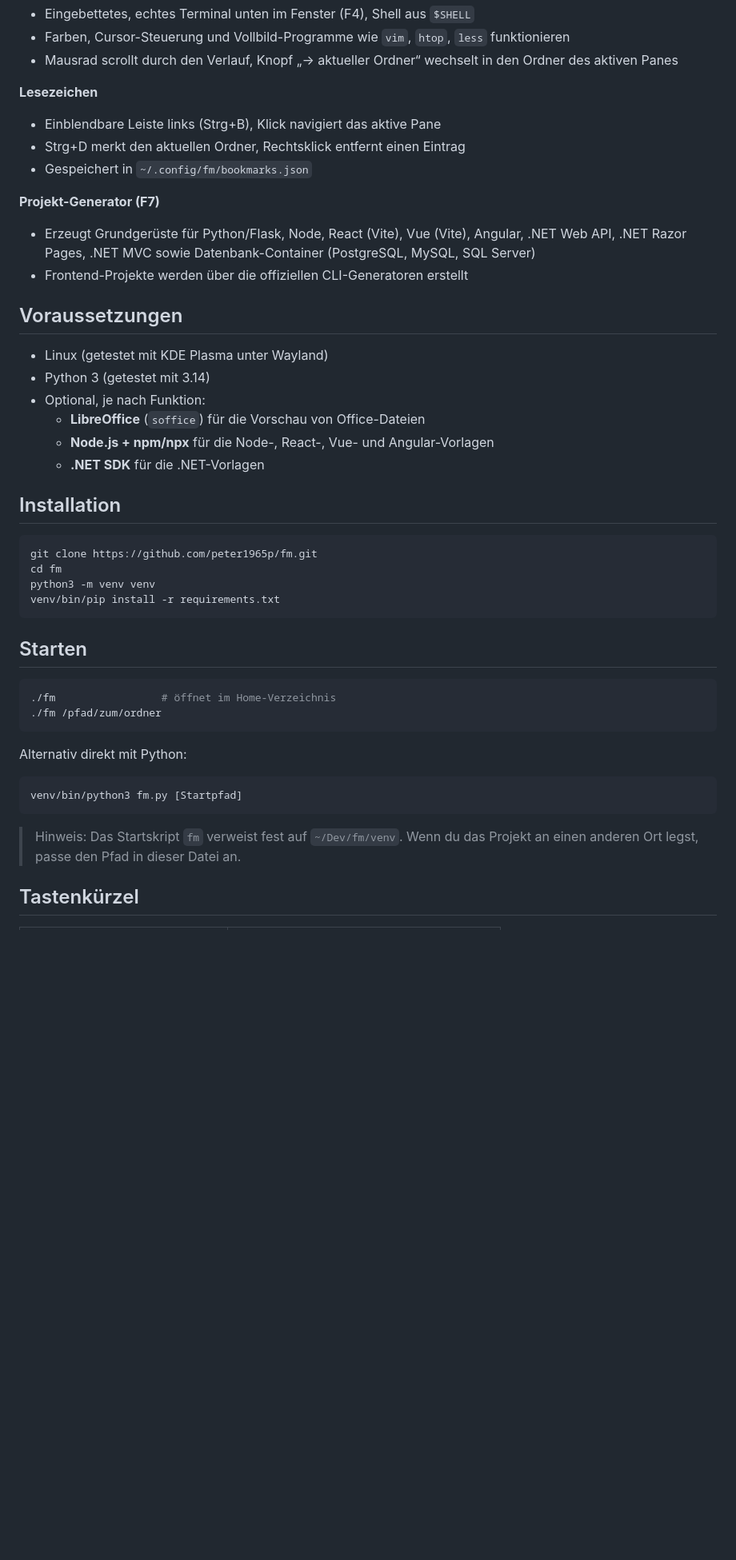
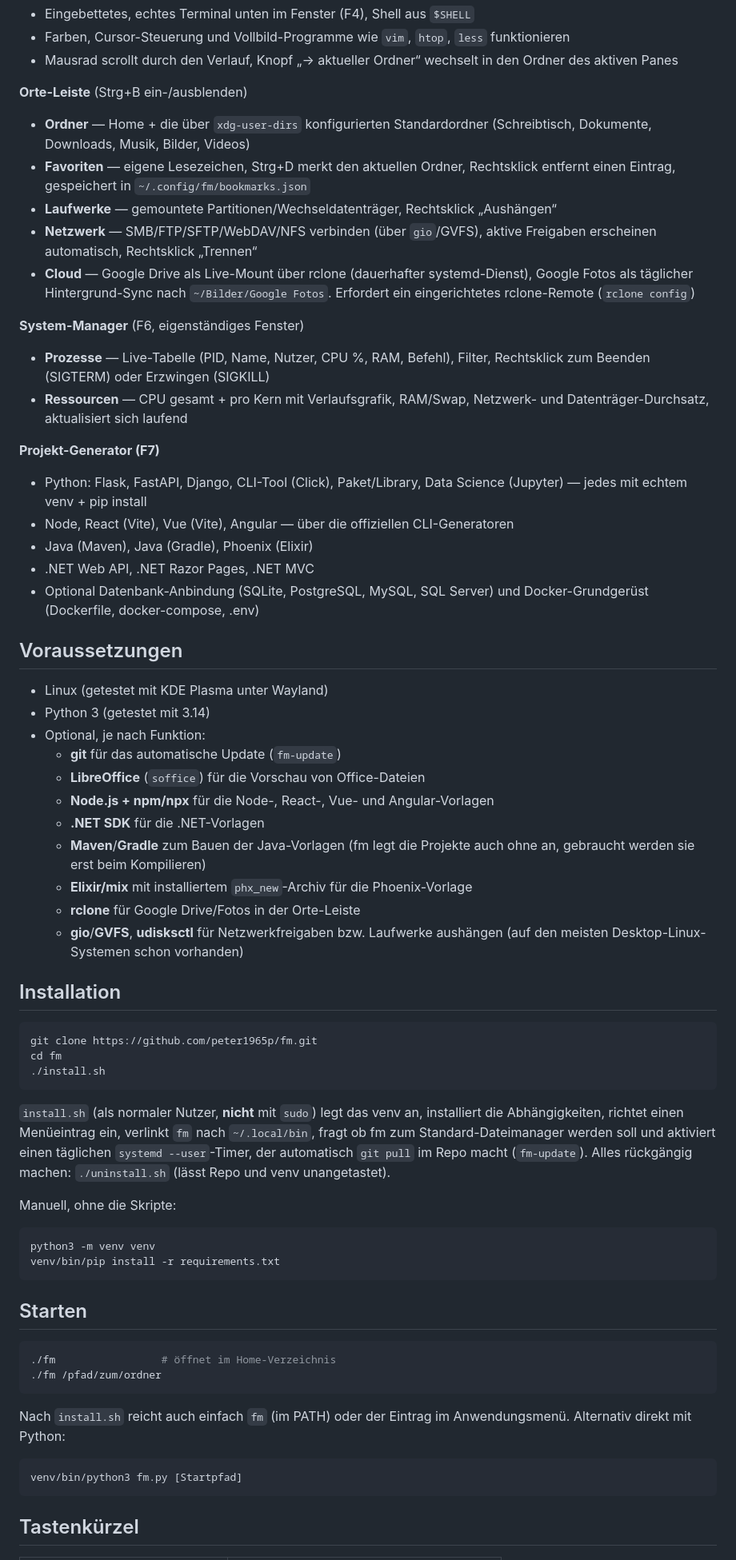
Before and after one commit to peter1965p/fm, a Markdown page: README.md, the part around one of its changes. Shown at 80% size. GitHub-like rendering; blank space fills up the shorter version.

Commit message:
README auf aktuellen Stand gebracht, Startskript ortsunabhängig
README: Orte-Leiste (Ordner/Favoriten/Laufwerke/Netzwerk/Cloud),
System-Manager (F6), aktueller Projekt-Generator (6 Python-Varianten,
Java, Phoenix), Installation per install.sh/uninstall.sh mit Auto-Update,
erweiterte Voraussetzungen (rclone, gio, udisksctl), Tastenkürzel F6,
Projektstruktur. Neuer Überblicks-Screenshot mit Orte-Leiste.

fm (Startskript): ermittelt sein Verzeichnis jetzt selbst statt
~/Dev/fm fest zu verdrahten — der alte README-Hinweis dazu entfällt.

Co-Authored-By: Claude Sonnet 5.5 <noreply@anthropic.com>

````diff
--- a/README.md
+++ b/README.md
@@ -50,30 +50,68 @@ Was im Screenshot zu sehen ist:
 - Farben, Cursor-Steuerung und Vollbild-Programme wie `vim`, `htop`, `less` funktionieren
 - Mausrad scrollt durch den Verlauf, Knopf „→ aktueller Ordner“ wechselt in den Ordner des aktiven Panes
 
-**Lesezeichen**
-- Einblendbare Leiste links (Strg+B), Klick navigiert das aktive Pane
-- Strg+D merkt den aktuellen Ordner, Rechtsklick entfernt einen Eintrag
-- Gespeichert in `~/.config/fm/bookmarks.json`
+**Orte-Leiste** (Strg+B ein-/ausblenden)
+- **Ordner** — Home + die über `xdg-user-dirs` konfigurierten Standardordner
+  (Schreibtisch, Dokumente, Downloads, Musik, Bilder, Videos)
+- **Favoriten** — eigene Lesezeichen, Strg+D merkt den aktuellen Ordner,
+  Rechtsklick entfernt einen Eintrag, gespeichert in `~/.config/fm/bookmarks.json`
+- **Laufwerke** — gemountete Partitionen/Wechseldatenträger, Rechtsklick „Aushängen“
+- **Netzwerk** — SMB/FTP/SFTP/WebDAV/NFS verbinden (über `gio`/GVFS), aktive
+  Freigaben erscheinen automatisch, Rechtsklick „Trennen“
+- **Cloud** — Google Drive als Live-Mount über rclone (dauerhafter
+  systemd-Dienst), Google Fotos als täglicher Hintergrund-Sync nach
+  `~/Bilder/Google Fotos`. Erfordert ein eingerichtetes rclone-Remote
+  (`rclone config`)
+
+**System-Manager** (F6, eigenständiges Fenster)
+- **Prozesse** — Live-Tabelle (PID, Name, Nutzer, CPU %, RAM, Befehl), Filter,
+  Rechtsklick zum Beenden (SIGTERM) oder Erzwingen (SIGKILL)
+- **Ressourcen** — CPU gesamt + pro Kern mit Verlaufsgrafik, RAM/Swap,
+  Netzwerk- und Datenträger-Durchsatz, aktualisiert sich laufend
 
 **Projekt-Generator (F7)**
-- Erzeugt Grundgerüste für Python/Flask, Node, React (Vite), Vue (Vite), Angular,
-  .NET Web API, .NET Razor Pages, .NET MVC sowie Datenbank-Container (PostgreSQL, MySQL, SQL Server)
-- Frontend-Projekte werden über die offiziellen CLI-Generatoren erstellt
+- Python: Flask, FastAPI, Django, CLI-Tool (Click), Paket/Library, Data
+  Science (Jupyter) — jedes mit echtem venv + pip install
+- Node, React (Vite), Vue (Vite), Angular — über die offiziellen CLI-Generatoren
+- Java (Maven), Java (Gradle), Phoenix (Elixir)
+- .NET Web API, .NET Razor Pages, .NET MVC
+- Optional Datenbank-Anbindung (SQLite, PostgreSQL, MySQL, SQL Server) und
+  Docker-Grundgerüst (Dockerfile, docker-compose, .env)
 
 ## Voraussetzungen
 
 - Linux (getestet mit KDE Plasma unter Wayland)
 - Python 3 (getestet mit 3.14)
 - Optional, je nach Funktion:
+  - **git** für das automatische Update (`fm-update`)
   - **LibreOffice** (`soffice`) für die Vorschau von Office-Dateien
   - **Node.js + npm/npx** für die Node-, React-, Vue- und Angular-Vorlagen
   - **.NET SDK** für die .NET-Vorlagen
+  - **Maven**/**Gradle** zum Bauen der Java-Vorlagen (fm legt die Projekte
+    auch ohne an, gebraucht werden sie erst beim Kompilieren)
+  - **Elixir/mix** mit installiertem `phx_new`-Archiv für die Phoenix-Vorlage
+  - **rclone** für Google Drive/Fotos in der Orte-Leiste
+  - **gio**/**GVFS**, **udisksctl** für Netzwerkfreigaben bzw. Laufwerke
+    aushängen (auf den meisten Desktop-Linux-Systemen schon vorhanden)
 
 ## Installation
 
 ```bash
 git clone https://github.com/peter1965p/fm.git
 cd fm
+./install.sh
+```
+
+`install.sh` (als normaler Nutzer, **nicht** mit `sudo`) legt das venv an,
+installiert die Abhängigkeiten, richtet einen Menüeintrag ein, verlinkt
+`fm` nach `~/.local/bin`, fragt ob fm zum Standard-Dateimanager werden soll
+und aktiviert einen täglichen `systemd --user`-Timer, der automatisch
+`git pull` im Repo macht (`fm-update`). Alles rückgängig machen:
+`./uninstall.sh` (lässt Repo und venv unangetastet).
+
+Manuell, ohne die Skripte:
+
+```bash
 python3 -m venv venv
 venv/bin/pip install -r requirements.txt
 ```
@@ -85,14 +123,12 @@ venv/bin/pip install -r requirements.txt
 ./fm /pfad/zum/ordner
 ```
 
-Alternativ direkt mit Python:
+Nach `install.sh` reicht auch einfach `fm` (im PATH) oder der Eintrag im
+Anwendungsmenü. Alternativ direkt mit Python:
 
 ```bash
 venv/bin/python3 fm.py [Startpfad]
 ```
-
-> Hinweis: Das Startskript `fm` verweist fest auf `~/Dev/fm/venv`. Wenn du das Projekt
-> an einen anderen Ort legst, passe den Pfad in dieser Datei an.
 
 ## Tastenkürzel
 
````
Also changed, not shown: other parts of README.md (+9 -4 lines), assets/fm-overview.png, 1 other file.
